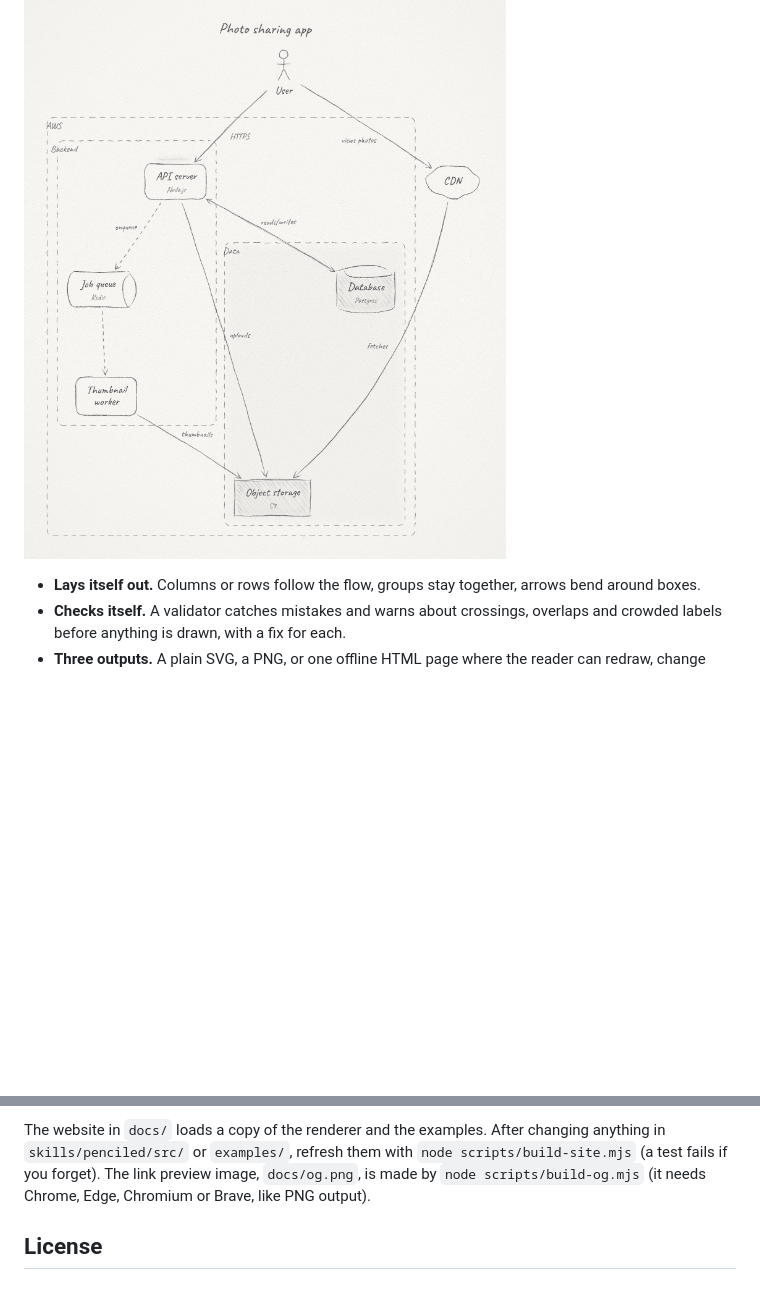
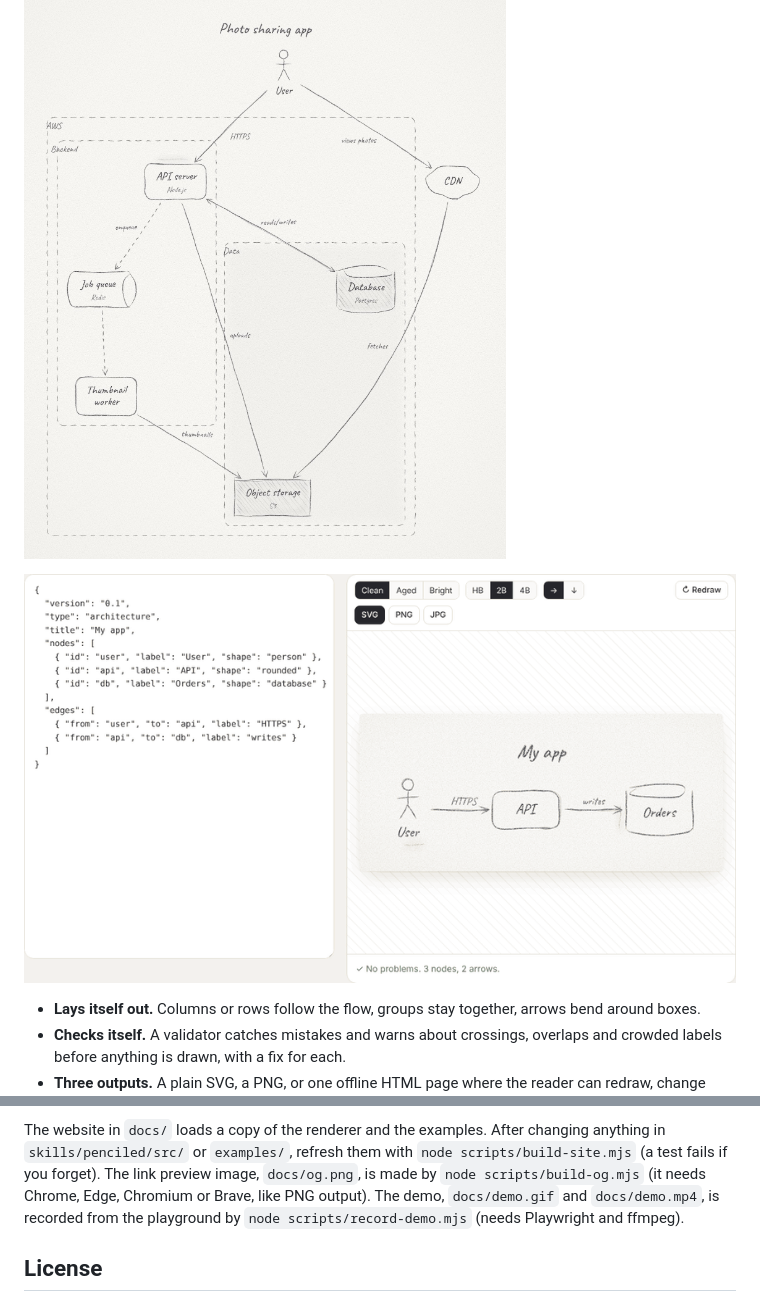
Before and after one commit to himanshu13ps/penciled, a Markdown page: README.md, 2 parts joined by grey strips. Drawn GitHub-style; pictures changed too: docs/demo.gif (added); blank space fills up the shorter version.

```diff
--- a/README.md
+++ b/README.md
@@ -8,6 +8,8 @@ eraser smudge.
 **[Try it in your browser →](https://himanshu13ps.github.io/penciled/)**
 
 ![A hand-drawn architecture diagram of a photo sharing app: a user, a CDN, an API server, a job queue, a worker, a database and object storage, inside dashed AWS, Backend and Data outlines](examples/web-app.jpg)
+
+![The playground: typing a new node draws it at once, a typo in an arrow is caught with "did you mean", then the same diagram is switched to aged paper, a soft pencil and top-to-bottom flow](docs/demo.gif)
 
 - **Lays itself out.** Columns or rows follow the flow, groups stay
   together, arrows bend around boxes.
@@ -128,6 +130,8 @@ changing anything in `skills/penciled/src/` or `examples/`, refresh them
 with `node scripts/build-site.mjs` (a test fails if you forget).
 The link preview image, `docs/og.png`, is made by `node scripts/build-og.mjs`
 (it needs Chrome, Edge, Chromium or Brave, like PNG output).
+The demo, `docs/demo.gif` and `docs/demo.mp4`, is recorded from the playground by
+`node scripts/record-demo.mjs` (needs Playwright and ffmpeg).
 
 ## License
 
```
Also changed, not shown: 2 other files.
